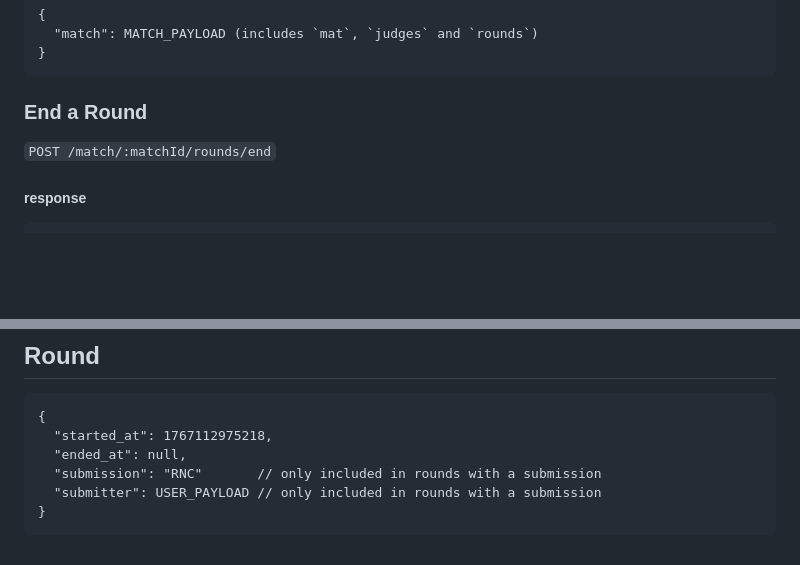
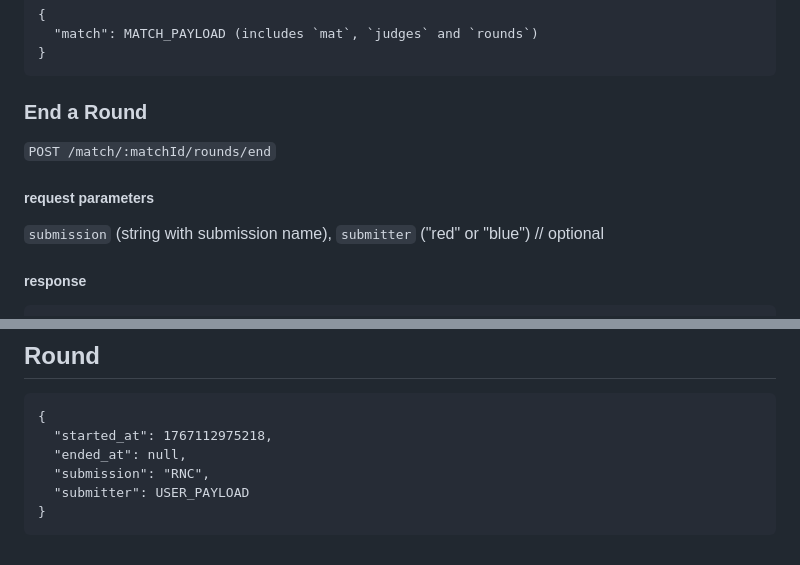
Before and after one commit to JvmName/accord, a Markdown page: server/README.md, 2 parts joined by grey strips. Drawn GitHub-style; blank space fills up the shorter version.

````diff
--- a/server/README.md
+++ b/server/README.md
@@ -100,6 +100,8 @@ in the `x-api-token` header. This API token is returned via the user creation en
 
 ### End a Round
 `POST /match/:matchId/rounds/end`
+##### request parameters
+`submission` (string with submission name), `submitter` ("red" or "blue") // optional
 ##### response
 ```
 {
@@ -192,7 +194,7 @@ in the `x-api-token` header. This API token is returned via the user creation en
 {
   "started_at": 1767112975218,
   "ended_at": null,
-  "submission": "RNC"       // only included in rounds with a submission
-  "submitter": USER_PAYLOAD // only included in rounds with a submission
+  "submission": "RNC",
+  "submitter": USER_PAYLOAD
 }
 ```
````
